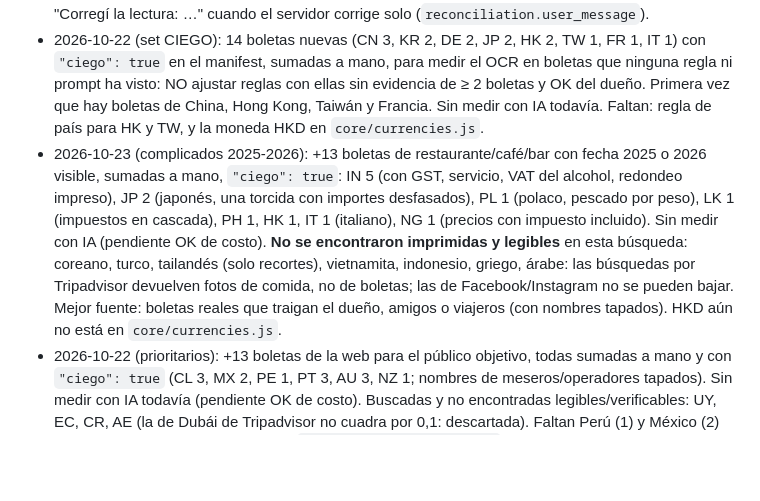
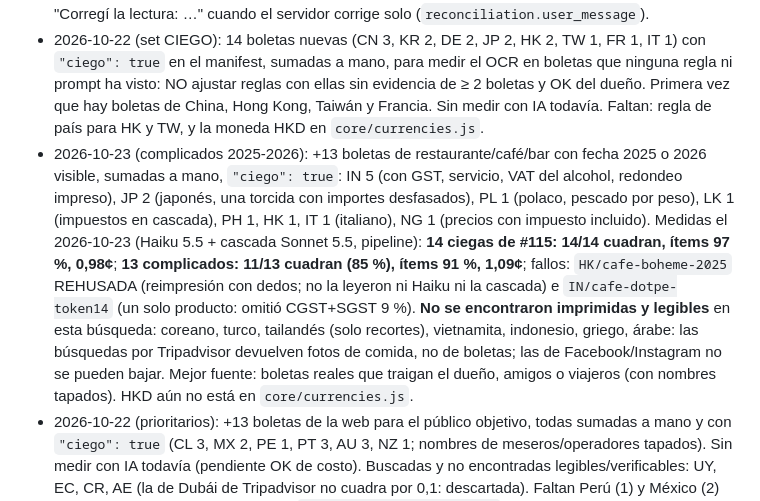
Before and after one commit to Bastian505/appsquenadiepidio, a Markdown page: CLAUDE.md, the part around the change. GitHub-like rendering; blank space fills up the shorter version.

Commit message:
CLAUDE.md: resultados de la medición de las 14 ciegas y las 13 complicadas
Co-Authored-By: Claude Sonnet 5.5 <noreply@anthropic.com>
Claude-Session: https://claude.ai/code/session_012vrfvGNAmkf83ZsW9S2McE

```diff
--- a/CLAUDE.md
+++ b/CLAUDE.md
@@ -58,7 +58,7 @@ Ejecutar con `export PWLIB=$(npm root -g)/playwright AXELIB=<ruta a axe-core>`;
 - Agregar a `fixtures/manifest.json` como texto (no reformatear el archivo) y la imagen en `fixtures/<PAIS>/<nombre>.jpg`. Un PR por país. Antes de correr evals con IA: costo estimado y OK del dueño (Haiku + cascada ≈ 0,7–2,8¢ por boleta; correr con `pipeline=true` y `extra_env=OCR_CACHE=0,OCR_CASCADE_MODEL=claude-sonnet-5-5`).
 - 2026-10-22: se agregaron 32 boletas de la web (VN, PH, KE, RU, SE, PE, MX, PL, BR, CO, ID, MY, IN), todas sumadas a mano. Medidas (Haiku 5.5 + cascada Sonnet 5.5, pipeline): 30/32 cuadran (94 %), 1,22¢ por boleta, Sonnet respondió en 14. Las 2 que fallaban (PE/isolina-barranco: servicio ya incluido sumado aparte; VN/bar-hcm-holiday-surcharge: servicio leído como descuento negativo) se corrigen con dos reglas exactas en `reconcile()` (ver DECISIONES 2026-10-22); verificado repitiendo la reconciliación sobre 48 respuestas reales, sin volver a gastar IA. PHP, KES y RUB ya están en `core/currencies.js` (sin perfil de país todavía). Para medir solo algunas boletas: `country` del workflow acepta lista de países o ids (`VN,PH` o `CO/carmen-medellin`). Brasil: +6 boletas (cupom fiscal, NFC-e, conferência con servicio, cantidades > 1) para medir la regla R24 de la otra sesión. Siguen con pocas: MX, PE, VN (1–2 cada uno). La app v2 ahora muestra el aviso "Corregí la lectura: …" cuando el servidor corrige solo (`reconciliation.user_message`).
 - 2026-10-22 (set CIEGO): 14 boletas nuevas (CN 3, KR 2, DE 2, JP 2, HK 2, TW 1, FR 1, IT 1) con `"ciego": true` en el manifest, sumadas a mano, para medir el OCR en boletas que ninguna regla ni prompt ha visto: NO ajustar reglas con ellas sin evidencia de ≥ 2 boletas y OK del dueño. Primera vez que hay boletas de China, Hong Kong, Taiwán y Francia. Sin medir con IA todavía. Faltan: regla de país para HK y TW, y la moneda HKD en `core/currencies.js`.
-- 2026-10-23 (complicados 2025-2026): +13 boletas de restaurante/café/bar con fecha 2025 o 2026 visible, sumadas a mano, `"ciego": true`: IN 5 (con GST, servicio, VAT del alcohol, redondeo impreso), JP 2 (japonés, una torcida con importes desfasados), PL 1 (polaco, pescado por peso), LK 1 (impuestos en cascada), PH 1, HK 1, IT 1 (italiano), NG 1 (precios con impuesto incluido). Sin medir con IA (pendiente OK de costo). **No se encontraron imprimidas y legibles** en esta búsqueda: coreano, turco, tailandés (solo recortes), vietnamita, indonesio, griego, árabe: las búsquedas por Tripadvisor devuelven fotos de comida, no de boletas; las de Facebook/Instagram no se pueden bajar. Mejor fuente: boletas reales que traigan el dueño, amigos o viajeros (con nombres tapados). HKD aún no está en `core/currencies.js`.
+- 2026-10-23 (complicados 2025-2026): +13 boletas de restaurante/café/bar con fecha 2025 o 2026 visible, sumadas a mano, `"ciego": true`: IN 5 (con GST, servicio, VAT del alcohol, redondeo impreso), JP 2 (japonés, una torcida con importes desfasados), PL 1 (polaco, pescado por peso), LK 1 (impuestos en cascada), PH 1, HK 1, IT 1 (italiano), NG 1 (precios con impuesto incluido). Medidas el 2026-10-23 (Haiku 5.5 + cascada Sonnet 5.5, pipeline): **14 ciegas de #115: 14/14 cuadran, ítems 97 %, 0,98¢**; **13 complicados: 11/13 cuadran (85 %), ítems 91 %, 1,09¢**; fallos: `HK/cafe-boheme-2025` REHUSADA (reimpresión con dedos; no la leyeron ni Haiku ni la cascada) e `IN/cafe-dotpe-token14` (un solo producto: omitió CGST+SGST 9 %). **No se encontraron imprimidas y legibles** en esta búsqueda: coreano, turco, tailandés (solo recortes), vietnamita, indonesio, griego, árabe: las búsquedas por Tripadvisor devuelven fotos de comida, no de boletas; las de Facebook/Instagram no se pueden bajar. Mejor fuente: boletas reales que traigan el dueño, amigos o viajeros (con nombres tapados). HKD aún no está en `core/currencies.js`.
 - 2026-10-22 (prioritarios): +13 boletas de la web para el público objetivo, todas sumadas a mano y con `"ciego": true` (CL 3, MX 2, PE 1, PT 3, AU 3, NZ 1; nombres de meseros/operadores tapados). Sin medir con IA todavía (pendiente OK de costo). Buscadas y no encontradas legibles/verificables: UY, EC, CR, AE (la de Dubái de Tripadvisor no cuadra por 0,1: descartada). Faltan Perú (1) y México (2) para llegar a 3. Rinden: Tripadvisor (`media-cdn.tripadvisor.com`, foto "bill"/"receipt"/"la cuenta") y `preview.redd.it` bajan con `curl`; Facebook/Instagram (`lookaside`) devuelven HTML, no sirven.
 - Medido (Haiku 5.5 + cascada Sonnet 5.5, pipeline, 0,57¢ por boleta, Sonnet en 3 de 13): las 13 prioritarias cuadran 13/13, ítems 71/80 (89 %). Tras la corrida se corrigieron etiquetas del propio fixture (cargos nombrados "Servicio" como manda R22, cantidades de Majestic, propina impresa de Rosa Negra: la saqué y luego la devolví, ver abajo): no cambió ninguna regla ni prompt. **Corrección:** lo de `CL/majestic-santiago` NO era un fallo del lector: la boleta imprime "TOTAL A PAGAR 48.510" con la propina sugerida sumada, y R9 (igual que `CL/calabria-restobar`) manda incluirla cuando está dentro del total; el error era mi etiqueta (44.100), ya corregida a 48.510 con ítem Propina. Chile ya tiene 7 boletas (propina sugerida dentro del total: calabria, majestic; fuera: la-cocina-spa, origen; con unidades repetidas: tquila). Taberna Cascais: nombre mal leído en foto borrosa (Gta. Valdebtro B) y 2 helados leídos como 1x7.
 - Aprendizaje de etiquetado (2026-10-22): antes de etiquetar una boleta con propina/servicio, mirar cómo etiquetan las ya existentes (R9: la propina entra si está dentro del TOTAL A PAGAR). Me equivoqué en `CL/majestic-santiago` y en `MX/rosa-negra-cancun`; ambas quedan con la propina como ítem. En Rosa Negra el lector dejó fuera la propina (leyó total 5.000 en vez de 5.750): un caso real, una sola boleta, sin tocar prompt.
```
